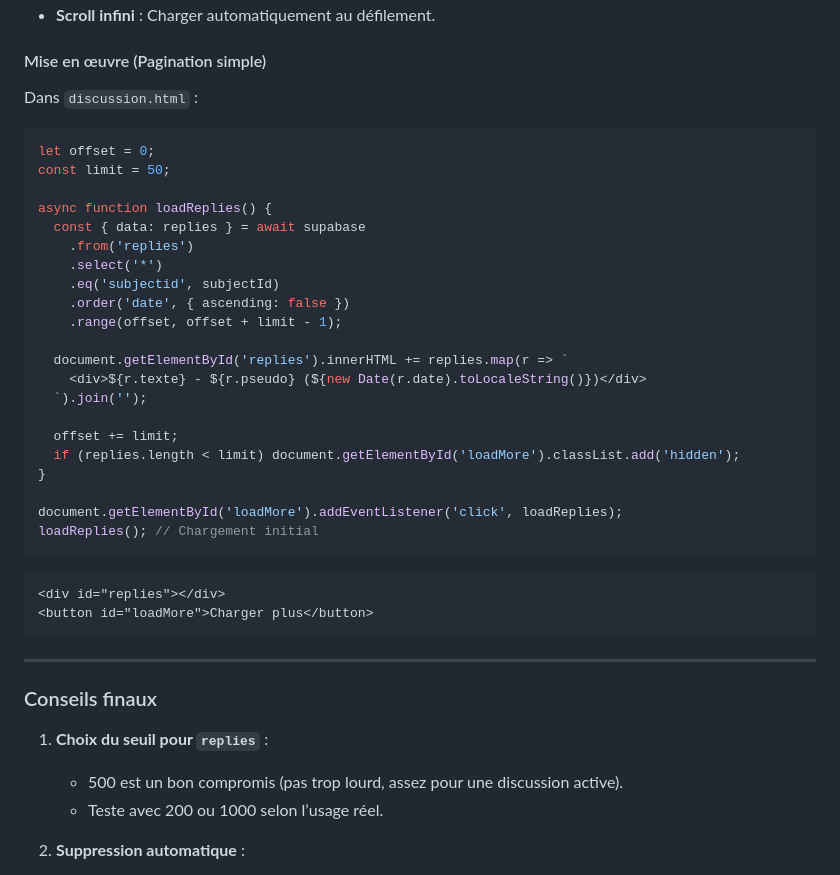
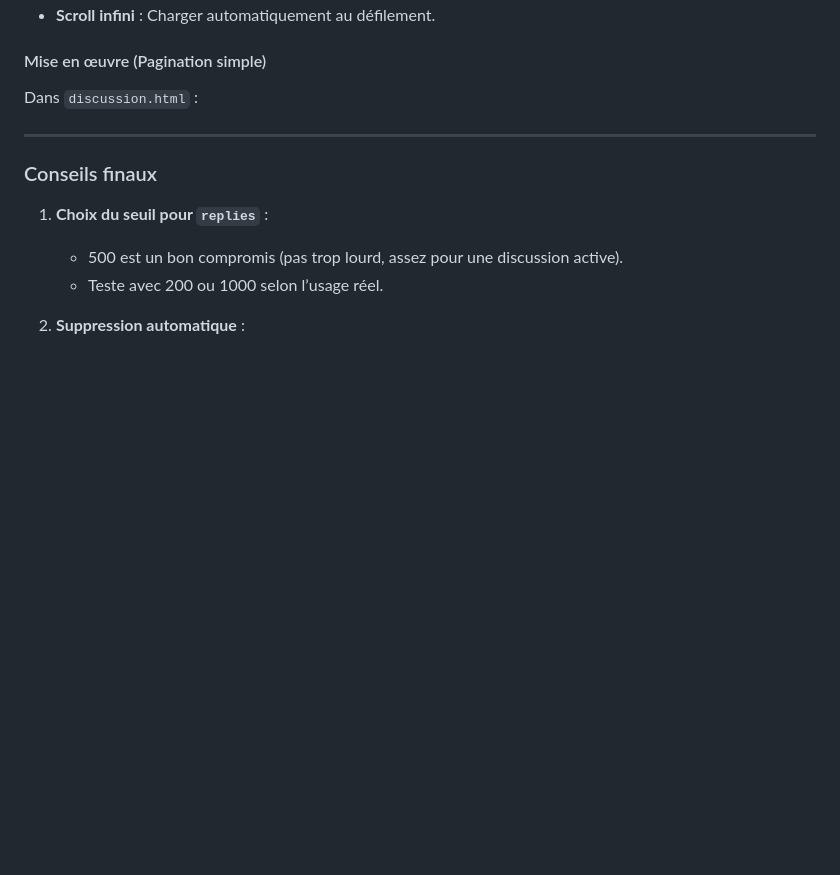
Before and after one commit to trekkali/forum_ivoire, a Markdown page: README.md, the part around one of its changes. GitHub-like rendering; blank space fills up the shorter version.

````diff
--- a/README.md
+++ b/README.md
@@ -120,34 +62,6 @@ SELECT delete_inactive_subjects();
 
 #### Mise en œuvre (Pagination simple)
 Dans `discussion.html` :
-```javascript
-let offset = 0;
-const limit = 50;
-
-async function loadReplies() {
-  const { data: replies } = await supabase
-    .from('replies')
-    .select('*')
-    .eq('subjectid', subjectId)
-    .order('date', { ascending: false })
-    .range(offset, offset + limit - 1);
-
-  document.getElementById('replies').innerHTML += replies.map(r => `
-    <div>${r.texte} - ${r.pseudo} (${new Date(r.date).toLocaleString()})</div>
-  `).join('');
-
-  offset += limit;
-  if (replies.length < limit) document.getElementById('loadMore').classList.add('hidden');
-}
-
-document.getElementById('loadMore').addEventListener('click', loadReplies);
-loadReplies(); // Chargement initial
-```
-
-```html
-<div id="replies"></div>
-<button id="loadMore">Charger plus</button>
-```
 
 ---
 
````
Also changed, not shown: other parts of README.md (+0 -58 lines).
